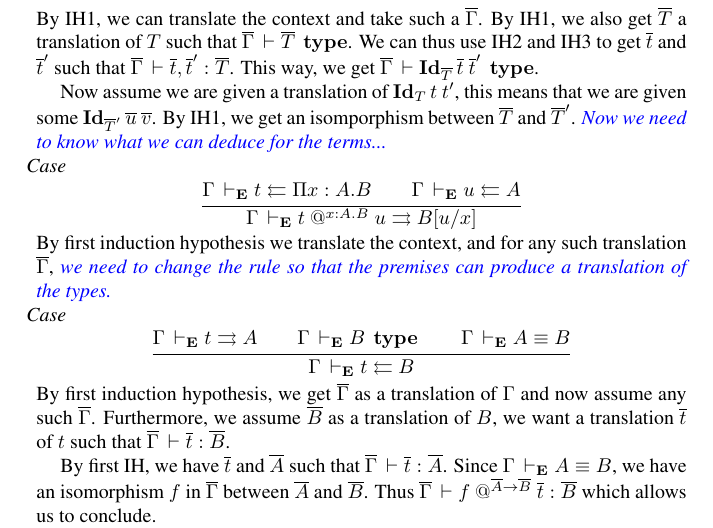
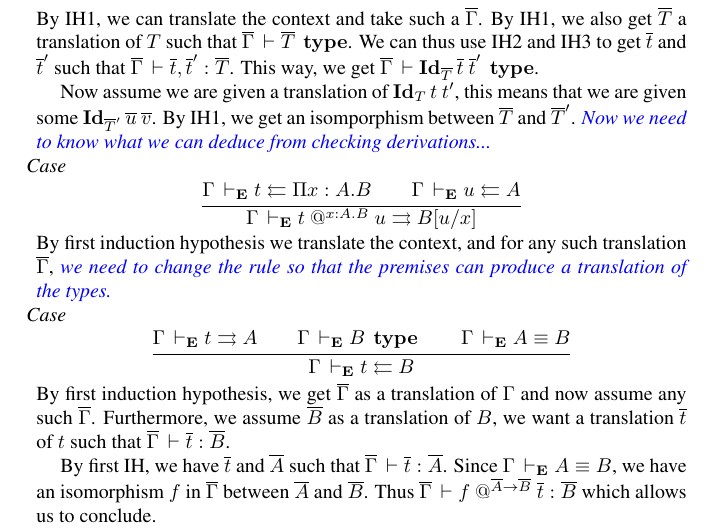
Before and after one commit to TheoWinterhalter/formal-type-theory, a LaTeX paper (main.tex): part of page 3 of 5, cut so that both start at the same text. Compiled offline with pdfLaTeX.

Commit message:
Minor revision

```diff
--- a/main.tex
+++ b/main.tex
@@ -259,7 +259,7 @@ types.}
     Now assume we are given a translation of $\Id{T}{t}{t'}$, this means that
     we are given some $\Id{\barT'}{\baru}{\barv}$.
     By IH1, we get an isomporphism between $\barT$ and $\barT'$.
-    \meta{Now we need to know what we can deduce for the terms...}
+    \meta{Now we need to know what we can deduce from checking derivations...}
 
     \nextcase
     \begin{mathc}
```
